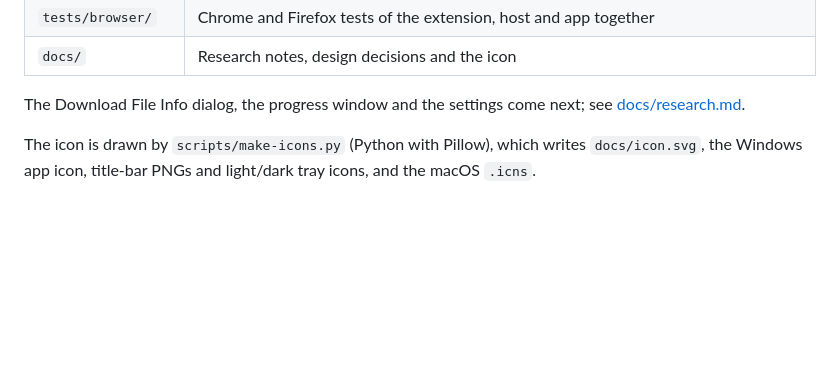
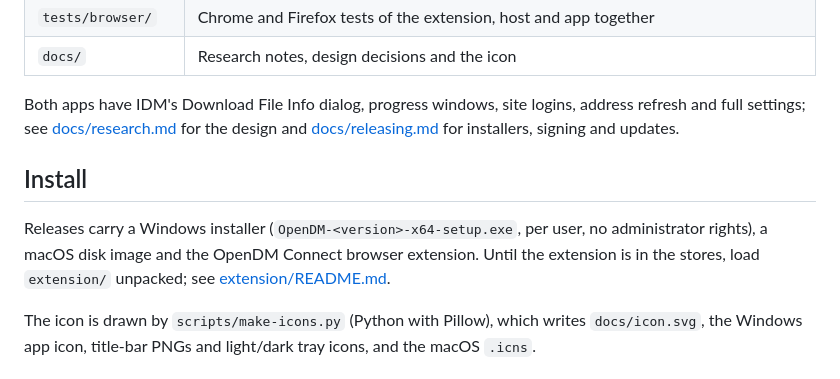
Before and after one commit to yashptel/download-manager, a Markdown page: README.md, the part around the change. GitHub-like rendering; blank space fills up the shorter version.

```diff
--- a/README.md
+++ b/README.md
@@ -15,8 +15,17 @@ workflow and dialogs, with native UIs on each platform. OpenDM is a working name
 | `tests/browser/` | Chrome and Firefox tests of the extension, host and app together |
 | `docs/` | Research notes, design decisions and the icon |
 
-The Download File Info dialog, the progress window and the settings come next;
-see [docs/research.md](docs/research.md).
+Both apps have IDM's Download File Info dialog, progress windows, site
+logins, address refresh and full settings; see
+[docs/research.md](docs/research.md) for the design and
+[docs/releasing.md](docs/releasing.md) for installers, signing and updates.
+
+## Install
+
+Releases carry a Windows installer (`OpenDM-<version>-x64-setup.exe`, per
+user, no administrator rights), a macOS disk image and the OpenDM Connect
+browser extension. Until the extension is in the stores, load
+`extension/` unpacked; see [extension/README.md](extension/README.md).
 
 The icon is drawn by `scripts/make-icons.py` (Python with Pillow), which writes
 `docs/icon.svg`, the Windows app icon, title-bar PNGs and light/dark tray icons,
```
Also changed, not shown: docs/releasing.md (added, +83 -0 lines), windows/README.md (+16 -0 lines).
